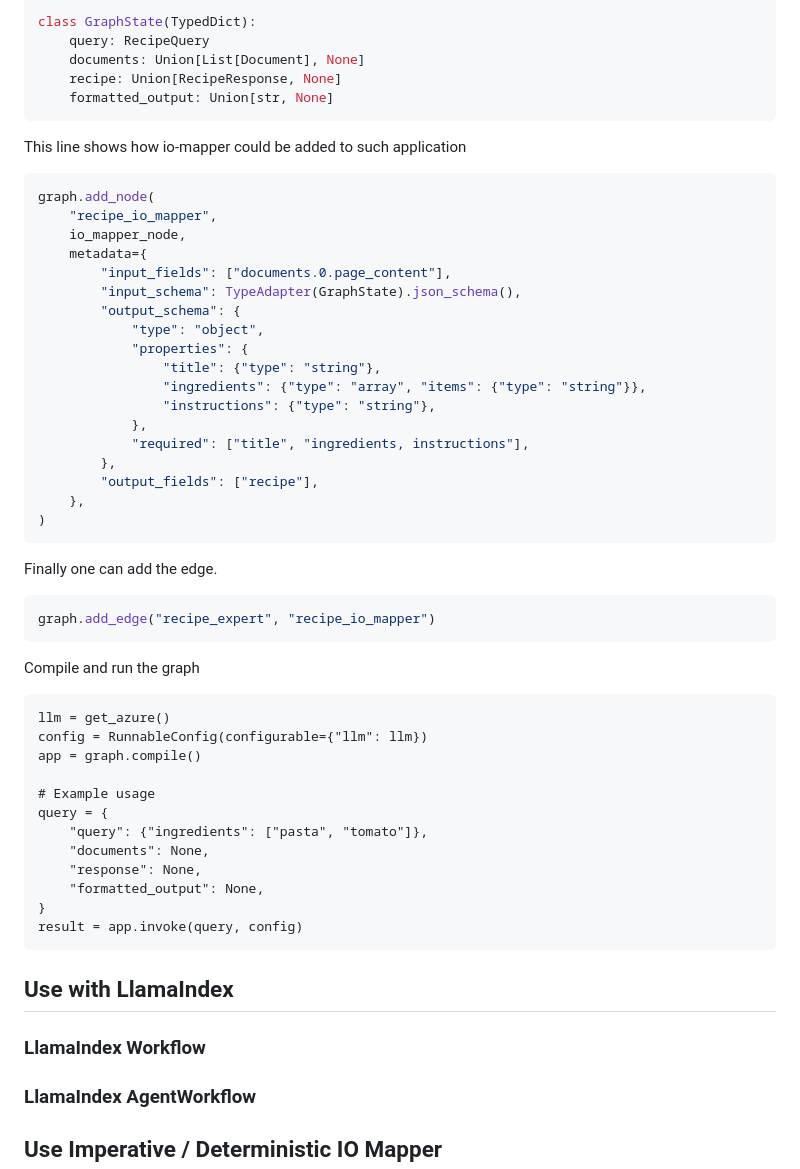
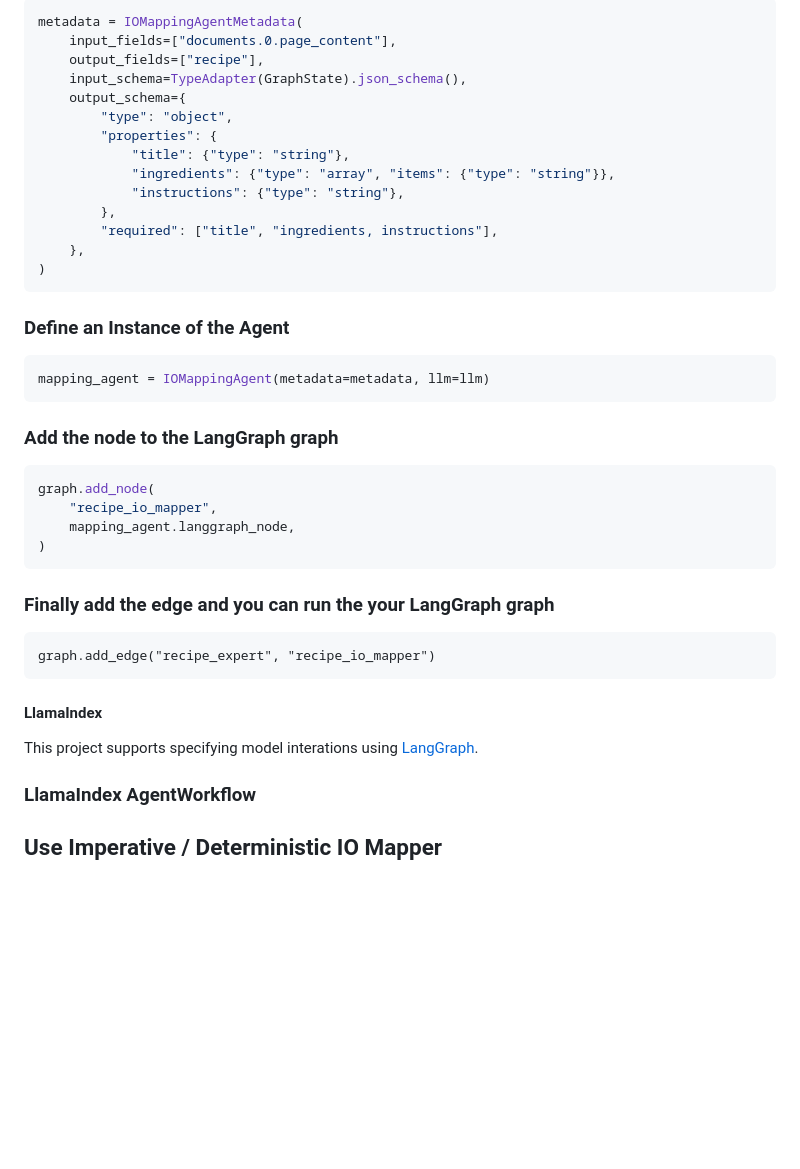
Before and after one commit to agntcy/iomapper-agnt, a Markdown page: docs/usage.md, the part around one of its changes. GitHub-like rendering; blank space fills up the shorter version.

````diff
--- a/docs/usage.md
+++ b/docs/usage.md
@@ -197,57 +188,42 @@ Consider the following state
 
 ```python
-class GraphState(TypedDict):
-    query: RecipeQuery
-    documents: Union[List[Document], None]
-    recipe: Union[RecipeResponse, None]
-    formatted_output: Union[str, None]
+metadata = IOMappingAgentMetadata(
+    input_fields=["documents.0.page_content"],
+    output_fields=["recipe"],
+    input_schema=TypeAdapter(GraphState).json_schema(),
+    output_schema={
+        "type": "object",
+        "properties": {
+            "title": {"type": "string"},
+            "ingredients": {"type": "array", "items": {"type": "string"}},
+            "instructions": {"type": "string"},
+        },
+        "required": ["title", "ingredients, instructions"],
+    },
+)
 ```
 
-This line shows how io-mapper could be added to such application
+### Define an Instance of the Agent
+```python
+mapping_agent = IOMappingAgent(metadata=metadata, llm=llm)
+```
+
+### Add the node to the LangGraph graph
 ```python
 graph.add_node(
     "recipe_io_mapper",
-    io_mapper_node,
-    metadata={
-        "input_fields": ["documents.0.page_content"],
-        "input_schema": TypeAdapter(GraphState).json_schema(),
-        "output_schema": {
-            "type": "object",
-            "properties": {
-                "title": {"type": "string"},
-                "ingredients": {"type": "array", "items": {"type": "string"}},
-                "instructions": {"type": "string"},
-            },
-            "required": ["title", "ingredients, instructions"],
-        },
-        "output_fields": ["recipe"],
-    },
+    mapping_agent.langgraph_node,
 )
 ```
-Finally one can add the edge.
 
-```python
+### Finally add the edge and you can run the your LangGraph graph
+```
 graph.add_edge("recipe_expert", "recipe_io_mapper")
 ```
 
-Compile and run the graph
-```
-llm = get_azure()
-config = RunnableConfig(configurable={"llm": llm})
-app = graph.compile()
+#### LlamaIndex
+This project supports specifying model interations using [LangGraph](https://langchain-ai.github.io/langgraph/).
 
-# Example usage
-query = {
-    "query": {"ingredients": ["pasta", "tomato"]},
-    "documents": None,
-    "response": None,
-    "formatted_output": None,
-}
-result = app.invoke(query, config)
-```
-
-## Use with LlamaIndex
-### LlamaIndex Workflow
 
 ### LlamaIndex AgentWorkflow
 
````
Also changed, not shown: other parts of docs/usage.md (+72 -81 lines).
